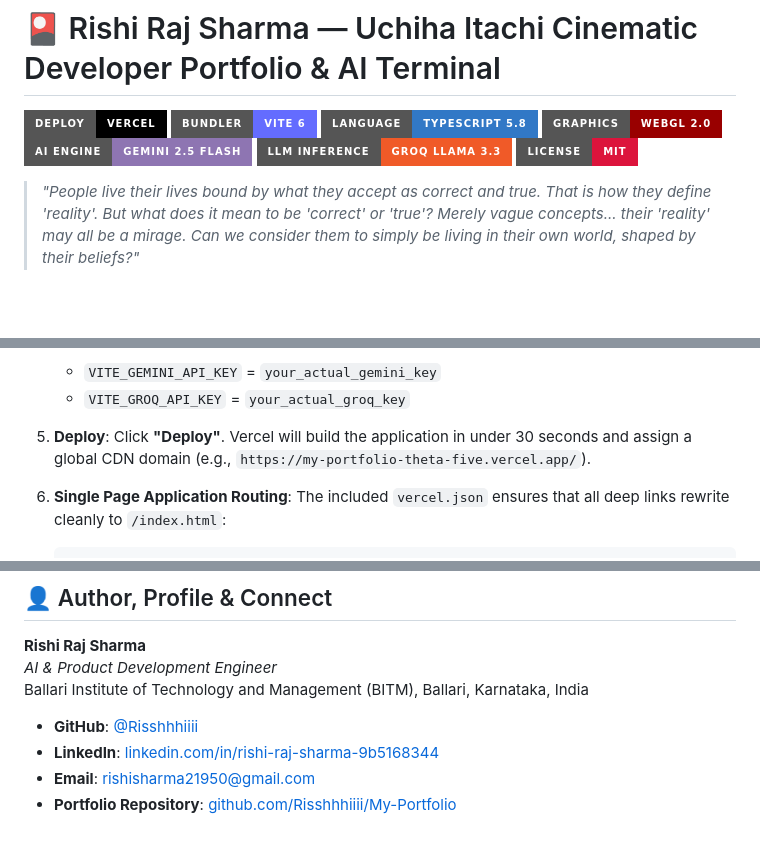
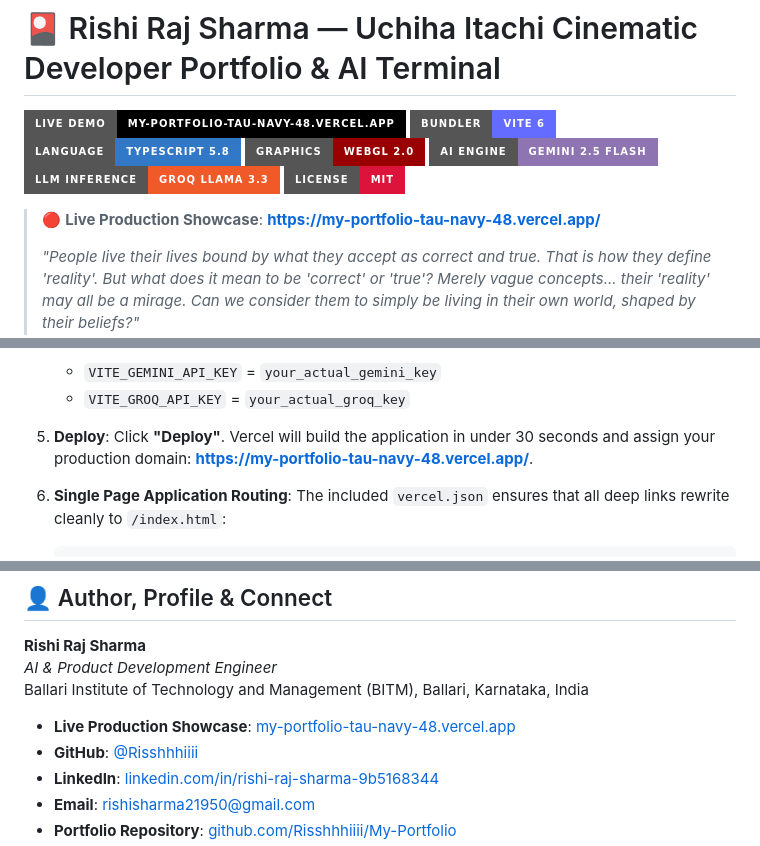
Before and after one commit to Risshhhiiii/My-Portfolio, a Markdown page: README.md, 3 parts joined by grey strips. Drawn GitHub-style; badges without logos; blank space fills up the shorter version.

Commit message:
docs: add live Vercel production domain to README and progress roadmap

```diff
--- a/README.md
+++ b/README.md
@@ -1,6 +1,6 @@
 # 🎴 Rishi Raj Sharma — Uchiha Itachi Cinematic Developer Portfolio & AI Terminal
 
-[![Vercel Deployment](https://img.shields.io/badge/Deploy-Vercel-black?style=for-the-badge&logo=vercel)](https://vercel.com/)
+[![Live Demo](https://img.shields.io/badge/Live_Demo-my--portfolio--tau--navy--48.vercel.app-000000?style=for-the-badge&logo=vercel&logoColor=white)](https://my-portfolio-tau-navy-48.vercel.app/)
 [![Built with Vite](https://img.shields.io/badge/Bundler-Vite_6-646CFF?style=for-the-badge&logo=vite&logoColor=white)](https://vitejs.dev/)
 [![TypeScript](https://img.shields.io/badge/Language-TypeScript_5.8-3178C6?style=for-the-badge&logo=typescript&logoColor=white)](https://www.typescriptlang.org/)
 [![WebGL](https://img.shields.io/badge/Graphics-WebGL_2.0-990000?style=for-the-badge&logo=webgl&logoColor=white)](https://www.khronos.org/webgl/)
@@ -8,6 +8,8 @@
 [![Groq Cloud](https://img.shields.io/badge/LLM_Inference-Groq_Llama_3.3-F05A28?style=for-the-badge)](https://groq.com/)
 [![License: MIT](https://img.shields.io/badge/License-MIT-crimson?style=for-the-badge)](LICENSE)
 
+> 🔴 **Live Production Showcase**: **[https://my-portfolio-tau-navy-48.vercel.app/](https://my-portfolio-tau-navy-48.vercel.app/)**
+>
 > *"People live their lives bound by what they accept as correct and true. That is how they define 'reality'. But what does it mean to be 'correct' or 'true'? Merely vague concepts... their 'reality' may all be a mirage. Can we consider them to simply be living in their own world, shaped by their beliefs?"*
 > — **Uchiha Itachi (うちはイタチ)**
 
@@ -377,7 +379,7 @@ Deploying this portfolio to [Vercel](https://vercel.com/) takes less than 2 minu
    - `VITE_GROQ_API_KEY` = `your_actual_groq_key`
 
 5. **Deploy**:
-   Click **"Deploy"**. Vercel will build the application in under 30 seconds and assign a global CDN domain (e.g., `https://my-portfolio-theta-five.vercel.app/`).
+   Click **"Deploy"**. Vercel will build the application in under 30 seconds and assign your production domain: **[https://my-portfolio-tau-navy-48.vercel.app/](https://my-portfolio-tau-navy-48.vercel.app/)**.
 
 6. **Single Page Application Routing**:
    The included `vercel.json` ensures that all deep links rewrite cleanly to `/index.html`:
@@ -407,6 +409,7 @@ The portfolio includes comprehensive SEO metadata and OpenGraph social preview t
 *AI & Product Development Engineer*
 Ballari Institute of Technology and Management (BITM), Ballari, Karnataka, India
 
+- **Live Production Showcase**: [my-portfolio-tau-navy-48.vercel.app](https://my-portfolio-tau-navy-48.vercel.app/)
 - **GitHub**: [@Risshhhiiii](https://github.com/Risshhhiiii)
 - **LinkedIn**: [linkedin.com/in/rishi-raj-sharma-9b5168344](https://www.linkedin.com/in/rishi-raj-sharma-9b5168344)
 - **Email**: [rishisharma21950@gmail.com](mailto:rishisharma21950@gmail.com)
```
Also changed, not shown: PROGRESS.md (+1 -0 lines).
